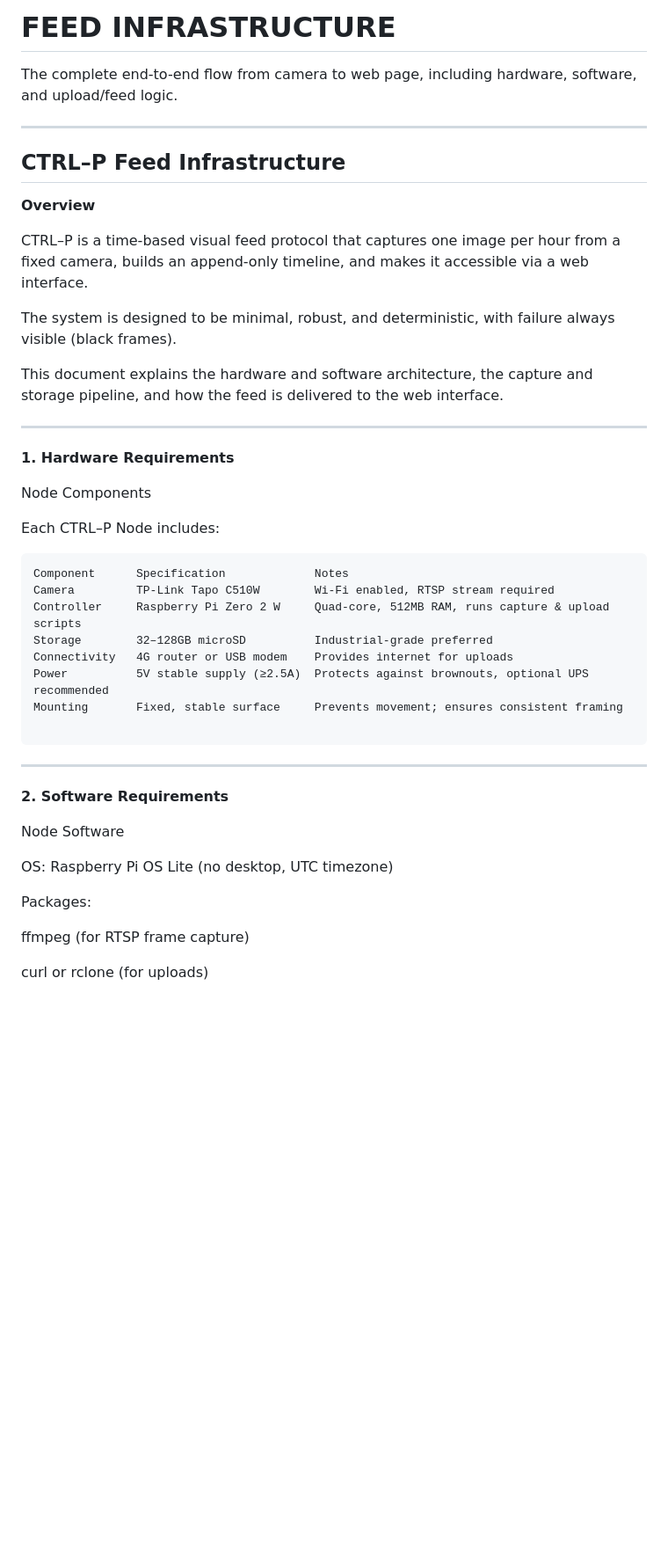
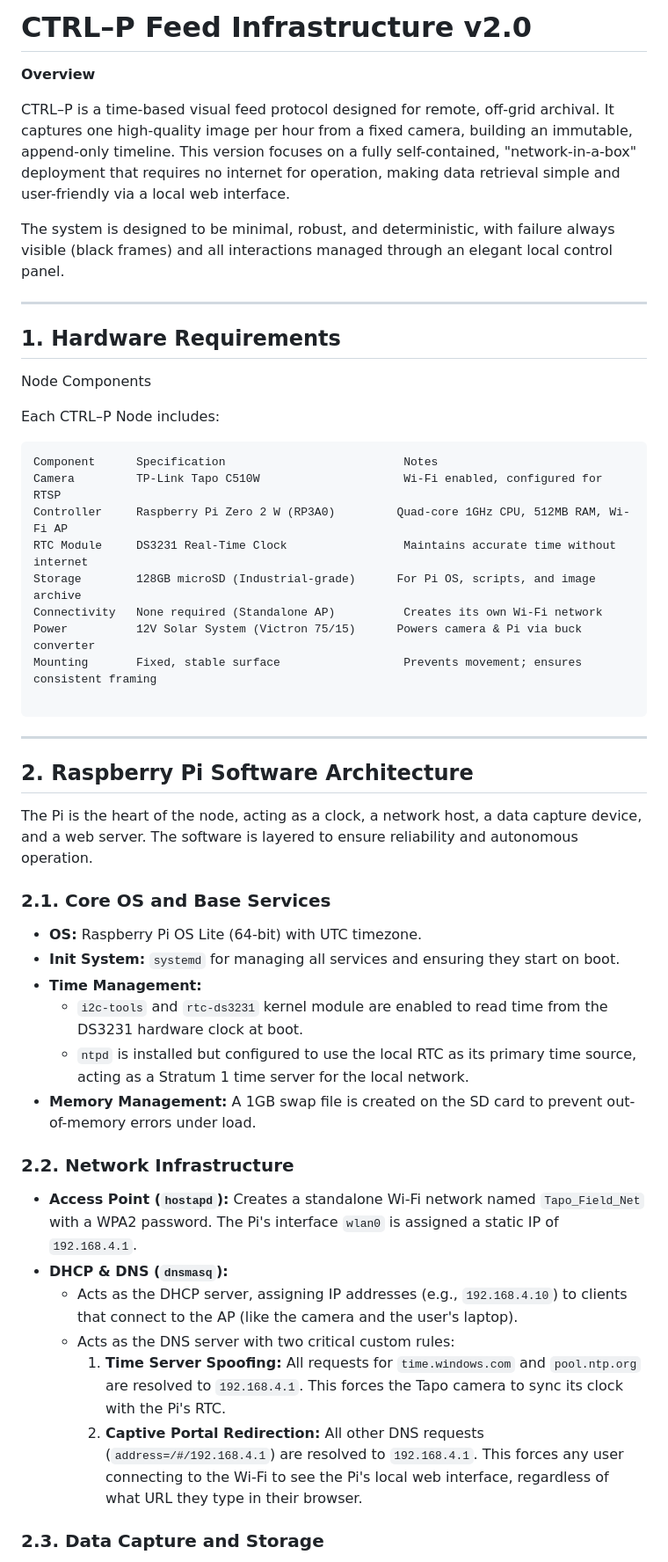
Before and after one commit to blankworker1/CTRL-P, a Markdown page: feed-infrastructure.md, the part around one of its changes. Shown at 88% size. Drawn GitHub-style; blank space fills up the shorter version.

````diff
--- a/feed-infrastructure.md
+++ b/feed-infrastructure.md
@@ -1,52 +1,54 @@
-# FEED INFRASTRUCTURE
+# CTRL–P Feed Infrastructure v2.0
 
-The complete end-to-end flow from camera to web page, including hardware, software, and upload/feed logic.
+**Overview**
 
+CTRL–P is a time-based visual feed protocol designed for remote, off-grid archival. It captures one high-quality image per hour from a fixed camera, building an immutable, append-only timeline. This version focuses on a fully self-contained, "network-in-a-box" deployment that requires no internet for operation, making data retrieval simple and user-friendly via a local web interface.
+
+The system is designed to be minimal, robust, and deterministic, with failure always visible (black frames) and all interactions managed through an elegant local control panel.
 
 ---
 
-## CTRL–P Feed Infrastructure
-
-**Overview**
-
-CTRL–P is a time-based visual feed protocol that captures one image per hour from a fixed camera, builds an append-only timeline, and makes it accessible via a web interface.
-
-The system is designed to be minimal, robust, and deterministic, with failure always visible (black frames).
-
-This document explains the hardware and software architecture, the capture and storage pipeline, and how the feed is delivered to the web interface.
-
-
----
-
-**1. Hardware Requirements**
+## 1. Hardware Requirements
 
 Node Components
 
 Each CTRL–P Node includes:
 
 ```
-Component	   Specification	         Notes
-Camera	       TP-Link Tapo C510W	     Wi-Fi enabled, RTSP stream required
-Controller     Raspberry Pi Zero 2 W     Quad-core, 512MB RAM, runs capture & upload scripts
-Storage	       32–128GB microSD	         Industrial-grade preferred
-Connectivity   4G router or USB modem	 Provides internet for uploads
-Power	       5V stable supply (≥2.5A)  Protects against brownouts, optional UPS recommended
-Mounting	   Fixed, stable surface	 Prevents movement; ensures consistent framing
+Component	   Specification	                      Notes
+Camera	       TP-Link Tapo C510W	                  Wi-Fi enabled, configured for RTSP
+Controller     Raspberry Pi Zero 2 W (RP3A0)         Quad-core 1GHz CPU, 512MB RAM, Wi-Fi AP
+RTC Module	   DS3231 Real-Time Clock	              Maintains accurate time without internet
+Storage	       128GB microSD (Industrial-grade)      For Pi OS, scripts, and image archive
+Connectivity   None required (Standalone AP)	      Creates its own Wi-Fi network
+Power	       12V Solar System (Victron 75/15)      Powers camera & Pi via buck converter
+Mounting	   Fixed, stable surface	              Prevents movement; ensures consistent framing
 
 ```
 
 ---
 
-**2. Software Requirements**
+## 2. Raspberry Pi Software Architecture
 
-Node Software
+The Pi is the heart of the node, acting as a clock, a network host, a data capture device, and a web server. The software is layered to ensure reliability and autonomous operation.
 
-OS: Raspberry Pi OS Lite (no desktop, UTC timezone)
+### 2.1. Core OS and Base Services
 
-Packages:
+*   **OS:** Raspberry Pi OS Lite (64-bit) with UTC timezone.
+*   **Init System:** `systemd` for managing all services and ensuring they start on boot.
+*   **Time Management:**
+    *   `i2c-tools` and `rtc-ds3231` kernel module are enabled to read time from the DS3231 hardware clock at boot.
+    *   `ntpd` is installed but configured to use the local RTC as its primary time source, acting as a Stratum 1 time server for the local network.
+*   **Memory Management:** A 1GB swap file is created on the SD card to prevent out-of-memory errors under load.
 
-ffmpeg (for RTSP frame capture)
+### 2.2. Network Infrastructure
 
-curl or rclone (for uploads)
+*   **Access Point (`hostapd`):** Creates a standalone Wi-Fi network named `Tapo_Field_Net` with a WPA2 password. The Pi's interface `wlan0` is assigned a static IP of `192.168.4.1`.
+*   **DHCP & DNS (`dnsmasq`):**
+    *   Acts as the DHCP server, assigning IP addresses (e.g., `192.168.4.10`) to clients that connect to the AP (like the camera and the user's laptop).
+    *   Acts as the DNS server with two critical custom rules:
+        1.  **Time Server Spoofing:** All requests for `time.windows.com` and `pool.ntp.org` are resolved to `192.168.4.1`. This forces the Tapo camera to sync its clock with the Pi's RTC.
+        2.  **Captive Portal Redirection:** All other DNS requests (`address=/#/192.168.4.1`) are resolved to `192.168.4.1`. This forces any user connecting to the Wi-Fi to see the Pi's local web interface, regardless of what URL they type in their browser.
 
+### 2.3. Data Capture and Storage
 
````
Also changed, not shown: other parts of feed-infrastructure.md (+45 -181 lines).
